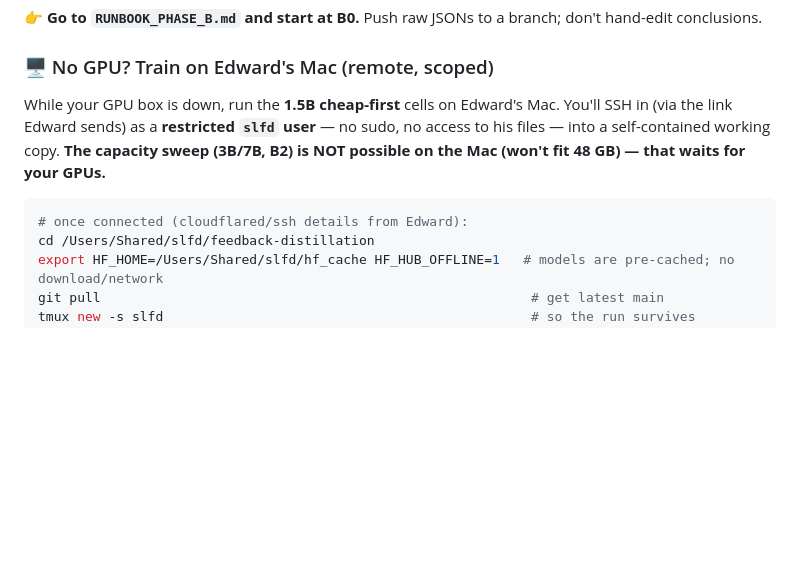
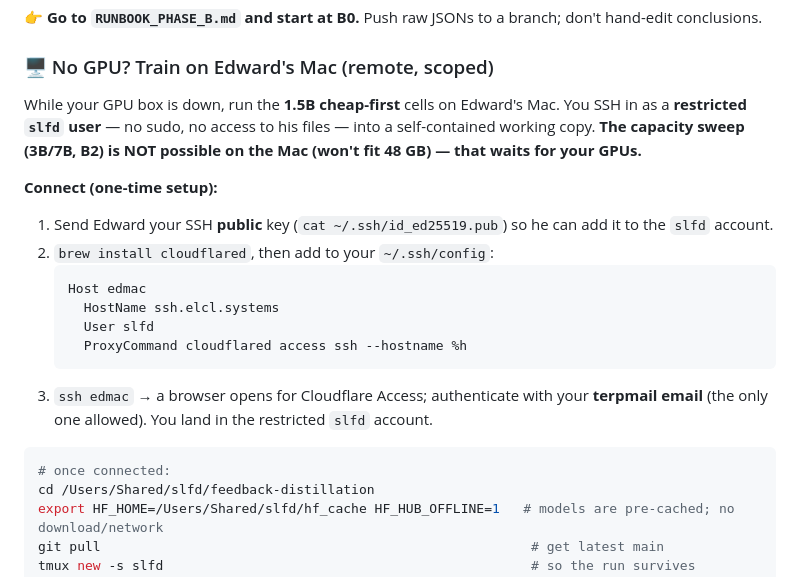
Before and after one commit to edward-lcl/feedback-distillation, a Markdown page: HANDOFF_SAKSHAM.md, the part around the change. Drawn GitHub-style; blank space fills up the shorter version.

Commit message:
docs: HANDOFF_SAKSHAM — concrete cloudflared-SSH connect steps for the Mac runner
Remote-access path is live: SSH via Cloudflare Access (ssh.elcl.systems → slfd),
gated to Saksham's email. Adds the connect one-time setup (send pubkey, install
cloudflared, ~/.ssh/config, browser auth) ahead of the cheap-first run block.

````diff
--- a/HANDOFF_SAKSHAM.md
+++ b/HANDOFF_SAKSHAM.md
@@ -12,10 +12,21 @@ Phase A diagnostics are **done** and the null is mechanistic: real +0.07 teacher
 👉 **Go to `RUNBOOK_PHASE_B.md` and start at B0.** Push raw JSONs to a branch; don't hand-edit conclusions.
 
 ### 🖥️ No GPU? Train on Edward's Mac (remote, scoped)
-While your GPU box is down, run the **1.5B cheap-first** cells on Edward's Mac. You'll SSH in (via the link Edward sends) as a **restricted `slfd` user** — no sudo, no access to his files — into a self-contained working copy. **The capacity sweep (3B/7B, B2) is NOT possible on the Mac (won't fit 48 GB) — that waits for your GPUs.**
+While your GPU box is down, run the **1.5B cheap-first** cells on Edward's Mac. You SSH in as a **restricted `slfd` user** — no sudo, no access to his files — into a self-contained working copy. **The capacity sweep (3B/7B, B2) is NOT possible on the Mac (won't fit 48 GB) — that waits for your GPUs.**
+
+**Connect (one-time setup):**
+1. Send Edward your SSH **public** key (`cat ~/.ssh/id_ed25519.pub`) so he can add it to the `slfd` account.
+2. `brew install cloudflared`, then add to your `~/.ssh/config`:
+   ```
+   Host edmac
+     HostName ssh.elcl.systems
+     User slfd
+     ProxyCommand cloudflared access ssh --hostname %h
+   ```
+3. `ssh edmac` → a browser opens for Cloudflare Access; authenticate with your **terpmail email** (the only one allowed). You land in the restricted `slfd` account.
 
 ```bash
-# once connected (cloudflared/ssh details from Edward):
+# once connected:
 cd /Users/Shared/slfd/feedback-distillation
 export HF_HOME=/Users/Shared/slfd/hf_cache HF_HUB_OFFLINE=1   # models are pre-cached; no download/network
 git pull                                                       # get latest main
````
